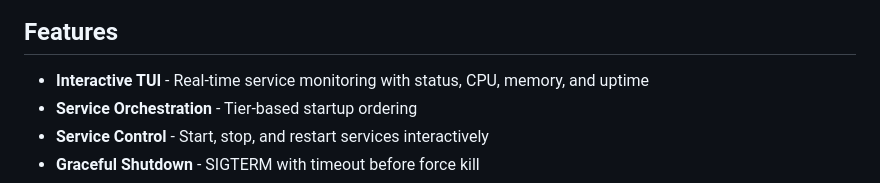
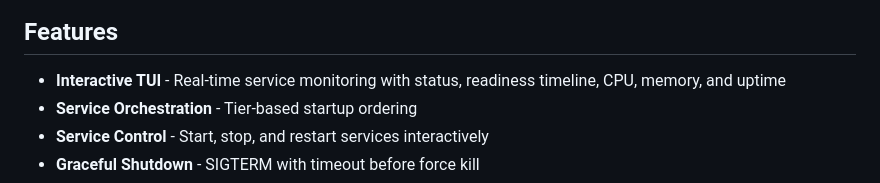
Before and after one commit to tab/fuku, a Markdown page: README.md, the part around the change. Drawn GitHub-style.

```diff
--- a/README.md
+++ b/README.md
@@ -10,7 +10,7 @@
 
 ## Features
 
-- **Interactive TUI** - Real-time service monitoring with status, CPU, memory, and uptime
+- **Interactive TUI** - Real-time service monitoring with status, readiness timeline, CPU, memory, and uptime
 - **Service Orchestration** - Tier-based startup ordering
 - **Service Control** - Start, stop, and restart services interactively
 - **Graceful Shutdown** - SIGTERM with timeout before force kill
```
Also changed, not shown: ARCHITECTURE.md (+7 -5 lines), CLAUDE.md (+3 -0 lines).
